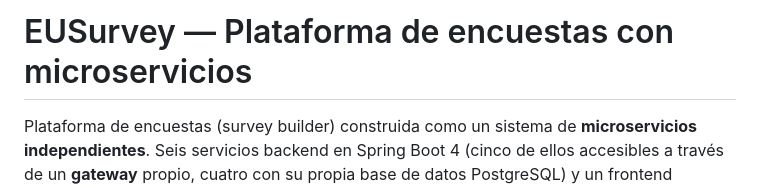
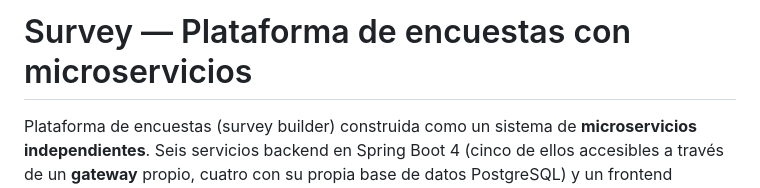
Before and after one commit to igarciamen/Surveys, a Markdown page: README.md, the part around the change. Rendered like a GitHub page.

Commit message:
Rename project title in README

```diff
--- a/README.md
+++ b/README.md
@@ -1,4 +1,4 @@
-# EUSurvey — Plataforma de encuestas con microservicios
+# Survey — Plataforma de encuestas con microservicios
 
 Plataforma de encuestas (survey builder) construida como un sistema de
 **microservicios independientes**. Seis servicios backend en Spring Boot 4
```
